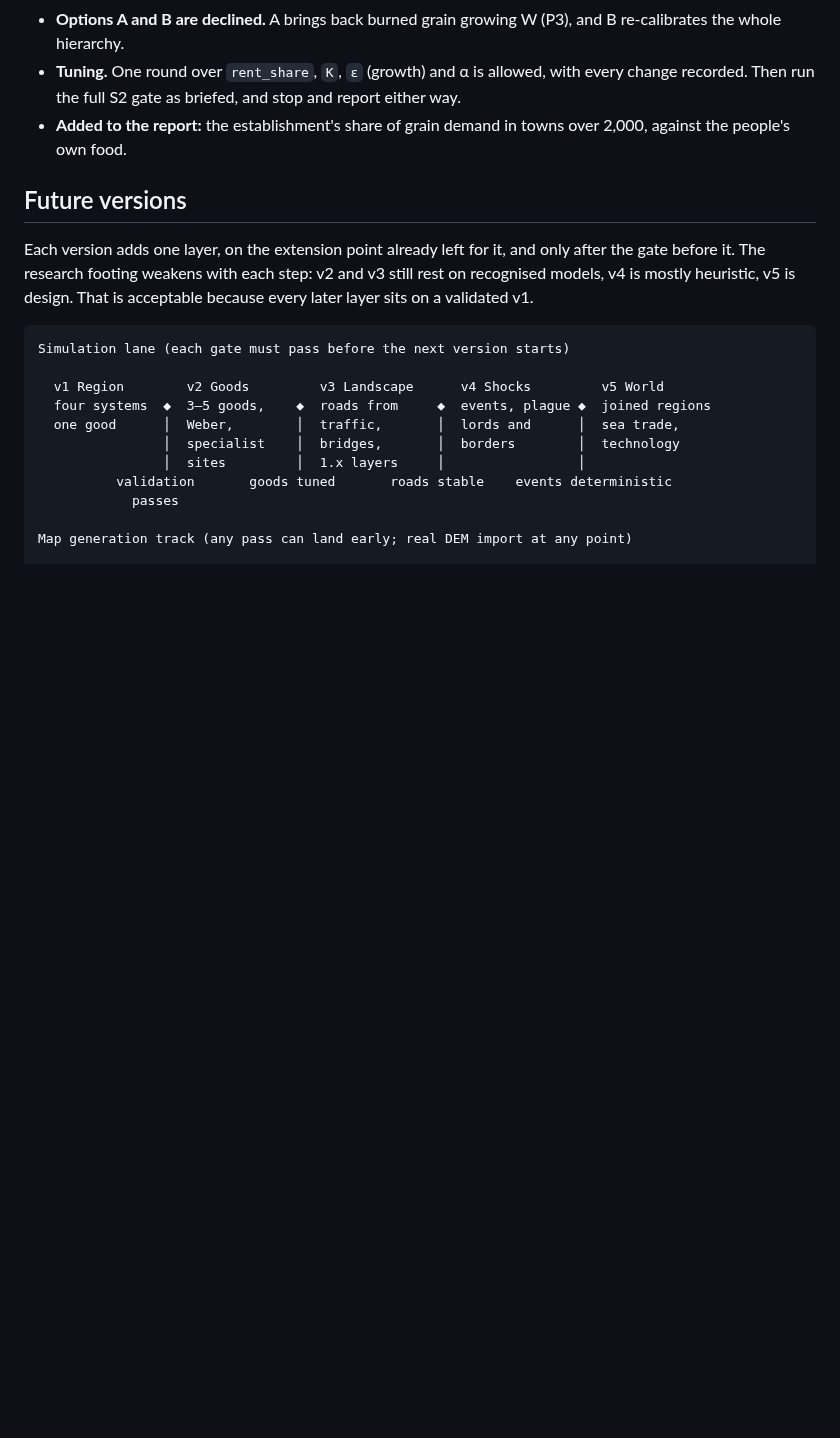
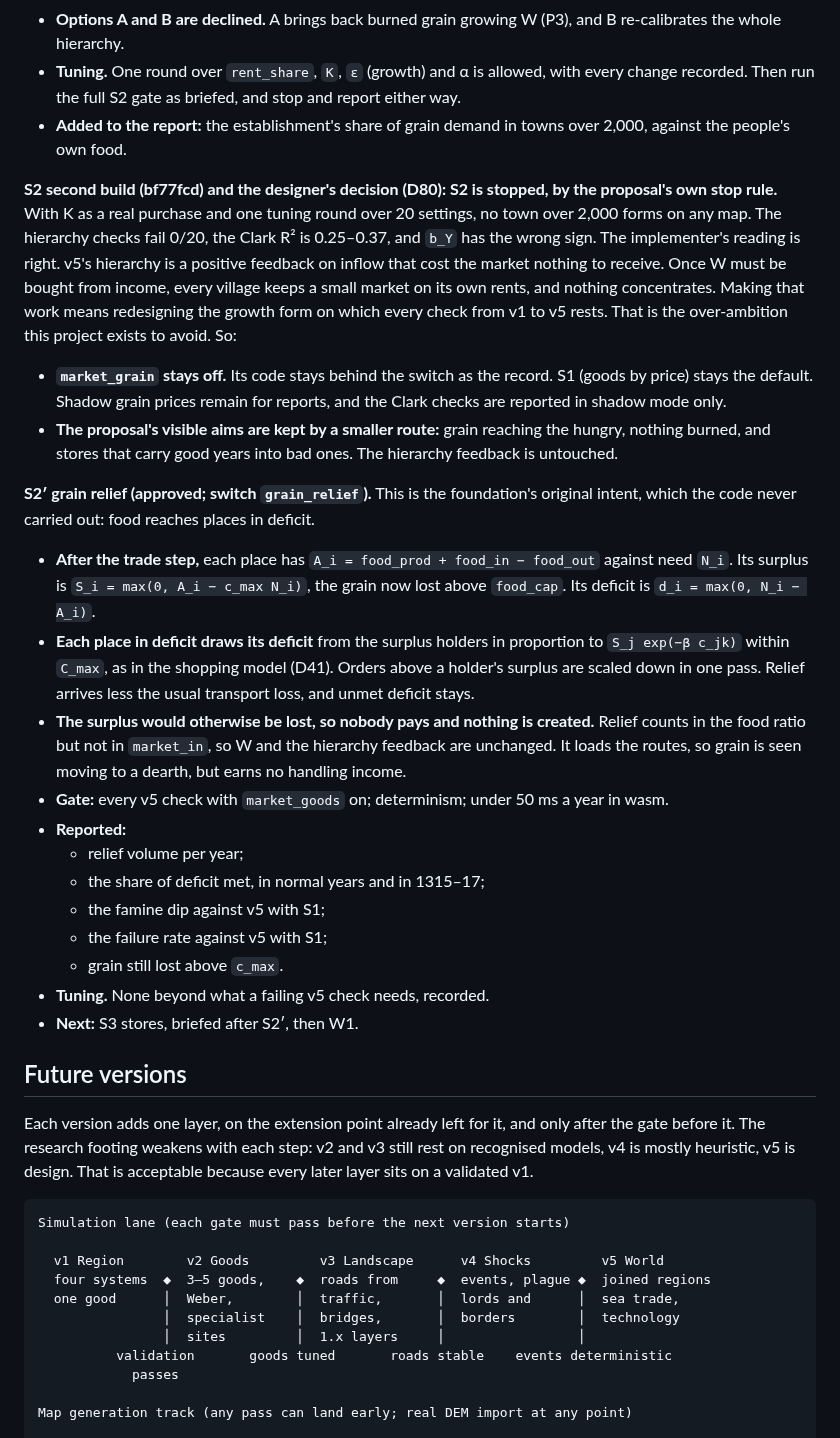
Before and after one commit to tenebrius/Hinterlands, a Markdown page: docs/foundation.md, the part around the change. Rendered like a GitHub page; blank space fills up the shorter version.

Commit message:
v6 markets, designer: S2 stopped by its stop rule (D80); S2' grain relief (surplus to deficit, unpaid, hierarchy untouched) approved
Co-Authored-By: Claude Opus 5.5 <noreply@anthropic.com>
Claude-Session: https://claude.ai/code/session_01FV7PafZcE8MXsZnCyjBuYd

```diff
--- a/docs/foundation.md
+++ b/docs/foundation.md
@@ -609,6 +609,24 @@ Then stop. The designer reviews the note before any S2 code is written.
 - **Tuning.** One round over `rent_share`, `K`, `ε` (growth) and α is allowed, with every change recorded. Then run the full S2 gate as briefed, and stop and report either way.
 - **Added to the report:** the establishment's share of grain demand in towns over 2,000, against the people's own food.
 
+**S2 second build (bf77fcd) and the designer's decision (D80): S2 is stopped, by the proposal's own stop rule.** With K as a real purchase and one tuning round over 20 settings, no town over 2,000 forms on any map. The hierarchy checks fail 0/20, the Clark R² is 0.25–0.37, and `b_Y` has the wrong sign. The implementer's reading is right. v5's hierarchy is a positive feedback on inflow that cost the market nothing to receive. Once W must be bought from income, every village keeps a small market on its own rents, and nothing concentrates. Making that work means redesigning the growth form on which every check from v1 to v5 rests. That is the over-ambition this project exists to avoid. So:
+- **`market_grain` stays off.** Its code stays behind the switch as the record. S1 (goods by price) stays the default. Shadow grain prices remain for reports, and the Clark checks are reported in shadow mode only.
+- **The proposal's visible aims are kept by a smaller route:** grain reaching the hungry, nothing burned, and stores that carry good years into bad ones. The hierarchy feedback is untouched.
+
+**S2′ grain relief (approved; switch `grain_relief`).** This is the foundation's original intent, which the code never carried out: food reaches places in deficit.
+- **After the trade step,** each place has `A_i = food_prod + food_in − food_out` against need `N_i`. Its surplus is `S_i = max(0, A_i − c_max N_i)`, the grain now lost above `food_cap`. Its deficit is `d_i = max(0, N_i − A_i)`.
+- **Each place in deficit draws its deficit** from the surplus holders in proportion to `S_j exp(−β c_jk)` within `C_max`, as in the shopping model (D41). Orders above a holder's surplus are scaled down in one pass. Relief arrives less the usual transport loss, and unmet deficit stays.
+- **The surplus would otherwise be lost, so nobody pays and nothing is created.** Relief counts in the food ratio but not in `market_in`, so W and the hierarchy feedback are unchanged. It loads the routes, so grain is seen moving to a dearth, but earns no handling income.
+- **Gate:** every v5 check with `market_goods` on; determinism; under 50 ms a year in wasm.
+- **Reported:**
+  - relief volume per year;
+  - the share of deficit met, in normal years and in 1315–17;
+  - the famine dip against v5 with S1;
+  - the failure rate against v5 with S1;
+  - grain still lost above `c_max`.
+- **Tuning.** None beyond what a failing v5 check needs, recorded.
+- **Next:** S3 stores, briefed after S2′, then W1.
+
 
 ## Future versions
 
```
Also changed, not shown: docs/designer-context.md (+2 -1 lines).
